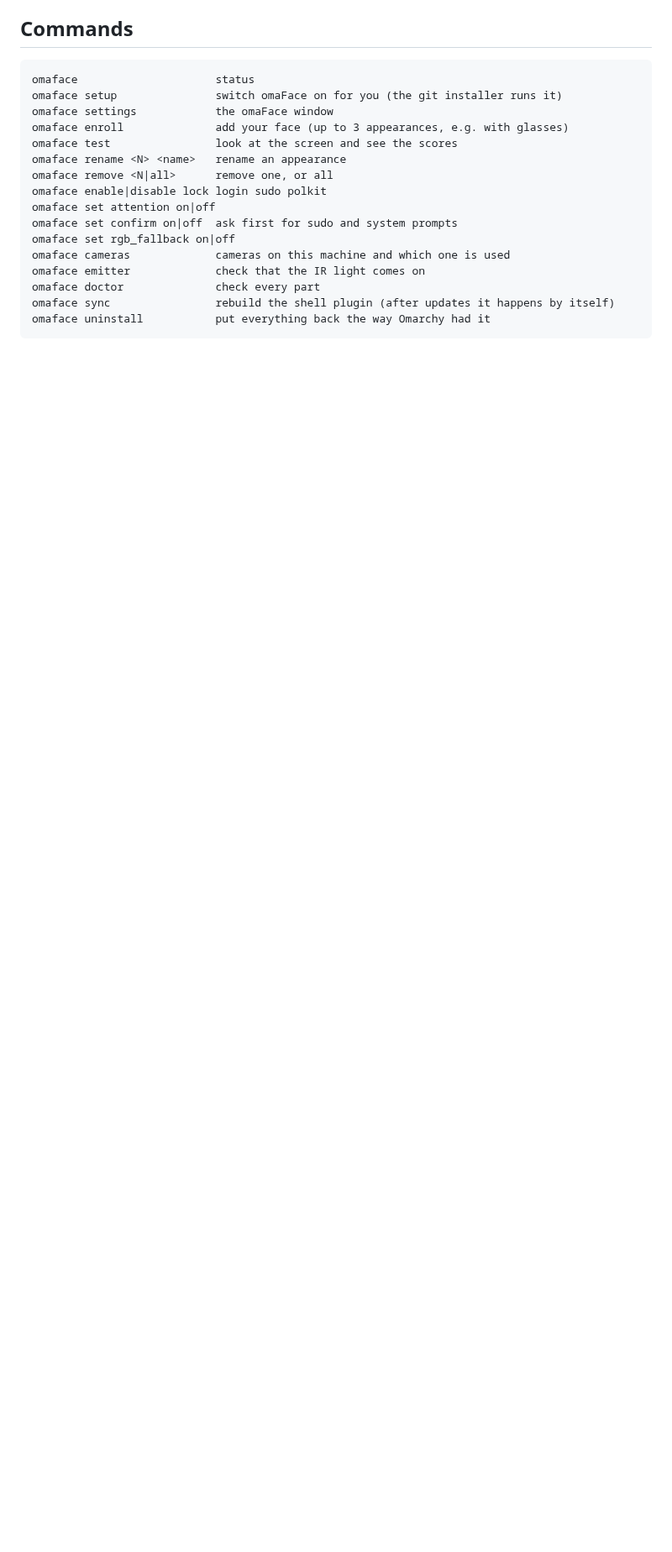
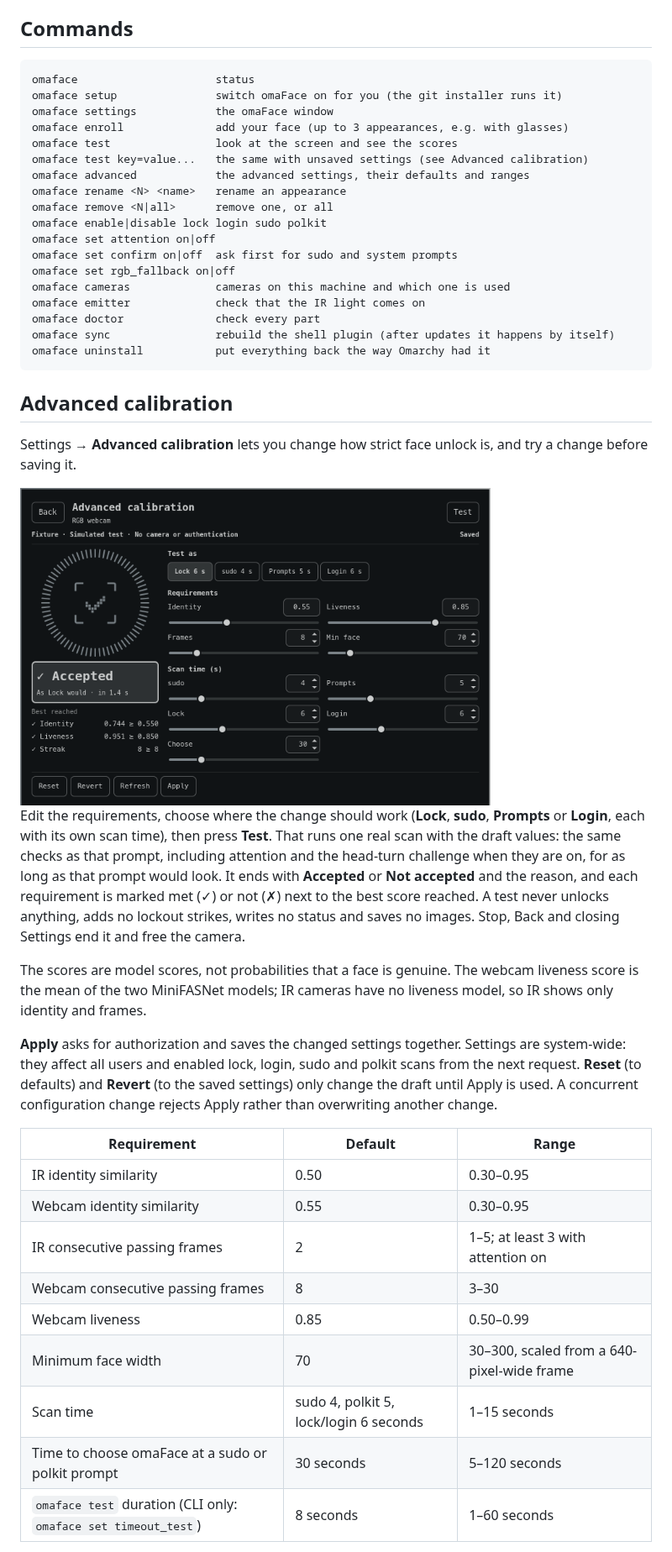
Before and after one commit to L0adn9/omaface, a Markdown page: README.md, the part around one of its changes. Shown at 84% size. Rendered like a GitHub page; pictures changed too: docs/calibration-accepted.png (added); blank space fills up the shorter version.

````diff
--- a/README.md
+++ b/README.md
@@ -201,6 +201,8 @@ omaface setup               switch omaFace on for you (the git installer runs it
 omaface settings            the omaFace window
 omaface enroll              add your face (up to 3 appearances, e.g. with glasses)
 omaface test                look at the screen and see the scores
+omaface test key=value...   the same with unsaved settings (see Advanced calibration)
+omaface advanced            the advanced settings, their defaults and ranges
 omaface rename <N> <name>   rename an appearance
 omaface remove <N|all>      remove one, or all
 omaface enable|disable lock login sudo polkit
@@ -214,3 +216,41 @@ omaface sync                rebuild the shell plugin (after updates it happens b
 omaface uninstall           put everything back the way Omarchy had it
 ```
 
+## Advanced calibration
+
+Settings → **Advanced calibration** lets you change how strict face unlock is, and
+try a change before saving it.
+
+<img src="docs/calibration-accepted.png" width="560" alt="Advanced calibration after a test: a large Accepted result, each requirement ticked with the best score reached, the requirement and scan-time controls on the right">
+
+Edit the requirements, choose where the change should work (**Lock**, **sudo**,
+**Prompts** or **Login**, each with its own scan time), then press **Test**. That
+runs one real scan with the draft values: the same checks as that prompt,
+including attention and the head-turn challenge when they are on, for as long as
+that prompt would look. It ends with **Accepted** or **Not accepted** and the
+reason, and each requirement is marked met (✓) or not (✗) next to the best score
+reached. A test never unlocks anything, adds no lockout strikes, writes no status
+and saves no images. Stop, Back and closing Settings end it and free the camera.
+
+The scores are model scores, not probabilities that a face is genuine. The webcam
+liveness score is the mean of the two MiniFASNet models; IR cameras have no
+liveness model, so IR shows only identity and frames.
+
+**Apply** asks for authorization and saves the changed settings together. Settings
+are system-wide: they affect all users and enabled lock, login, sudo and polkit
+scans from the next request. **Reset** (to defaults) and **Revert** (to the saved
+settings) only change the draft until Apply is used. A concurrent configuration
+change rejects Apply rather than overwriting another change.
+
+| Requirement | Default | Range |
+|-------------|---------|-------|
+| IR identity similarity | 0.50 | 0.30–0.95 |
+| Webcam identity similarity | 0.55 | 0.30–0.95 |
+| IR consecutive passing frames | 2 | 1–5; at least 3 with attention on |
+| Webcam consecutive passing frames | 8 | 3–30 |
+| Webcam liveness | 0.85 | 0.50–0.99 |
+| Minimum face width | 70 | 30–300, scaled from a 640-pixel-wide frame |
+| Scan time | sudo 4, polkit 5, lock/login 6 seconds | 1–15 seconds |
+| Time to choose omaFace at a sudo or polkit prompt | 30 seconds | 5–120 seconds |
+| `omaface test` duration (CLI only: `omaface set timeout_test`) | 8 seconds | 1–60 seconds |
+
````
Also changed, not shown: other parts of README.md (+28 -3 lines), docs/calibration-live.png (added), docs/calibration-not-accepted.png (added), docs/calibration-weaker.png (added), 12 other files.
